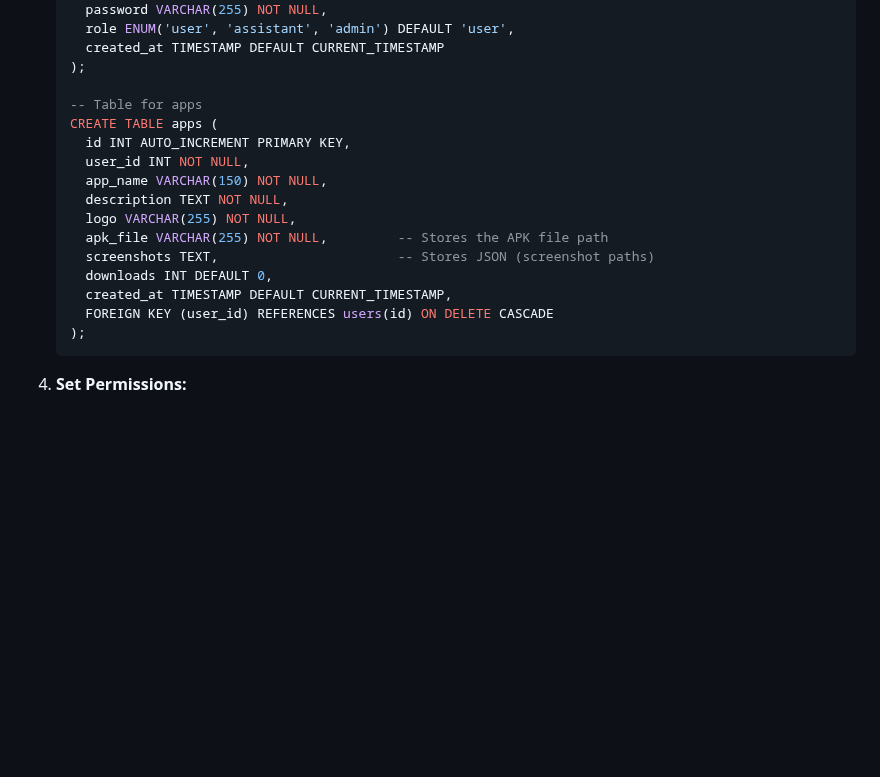
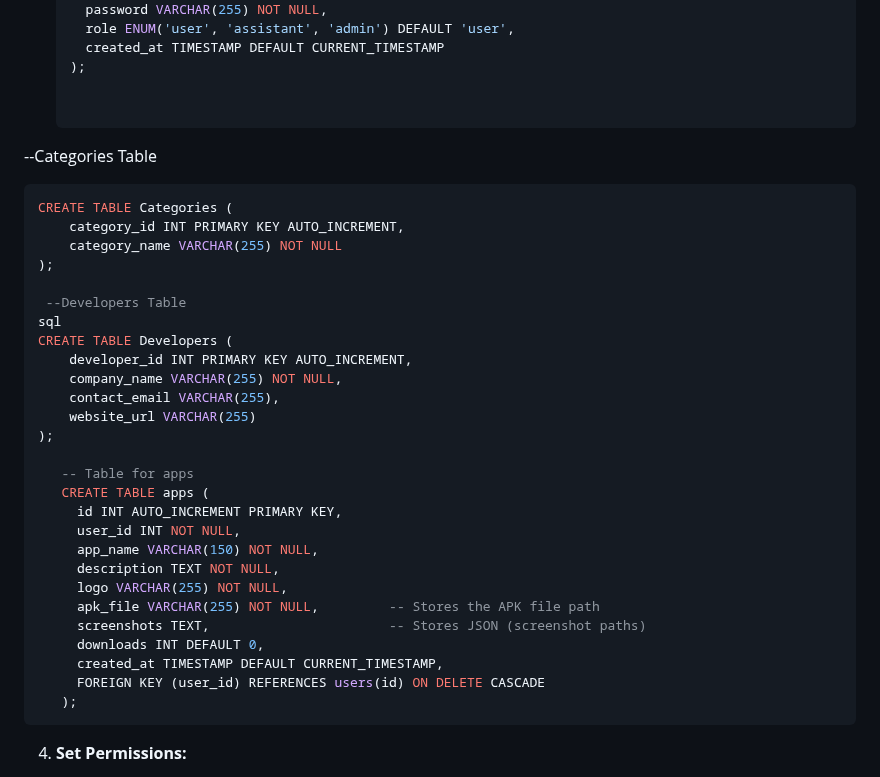
Before and after one commit to basanzietech/dreamapk-store, a Markdown page: README.md, the part around the change. GitHub-like rendering; blank space fills up the shorter version.

Commit message:
Update README.md
Added category and developer tables

````diff
--- a/README.md
+++ b/README.md
@@ -68,6 +68,23 @@
      created_at TIMESTAMP DEFAULT CURRENT_TIMESTAMP
    );
 
+
+--Categories Table
+```sql
+CREATE TABLE Categories (
+    category_id INT PRIMARY KEY AUTO_INCREMENT,
+    category_name VARCHAR(255) NOT NULL
+);
+
+ --Developers Table
+sql
+CREATE TABLE Developers (
+    developer_id INT PRIMARY KEY AUTO_INCREMENT,
+    company_name VARCHAR(255) NOT NULL,
+    contact_email VARCHAR(255),
+    website_url VARCHAR(255)
+);
+
    -- Table for apps
    CREATE TABLE apps (
      id INT AUTO_INCREMENT PRIMARY KEY,
@@ -82,6 +99,7 @@
      FOREIGN KEY (user_id) REFERENCES users(id) ON DELETE CASCADE
    );
    ```
+
 
 4. **Set Permissions:**
 
````
